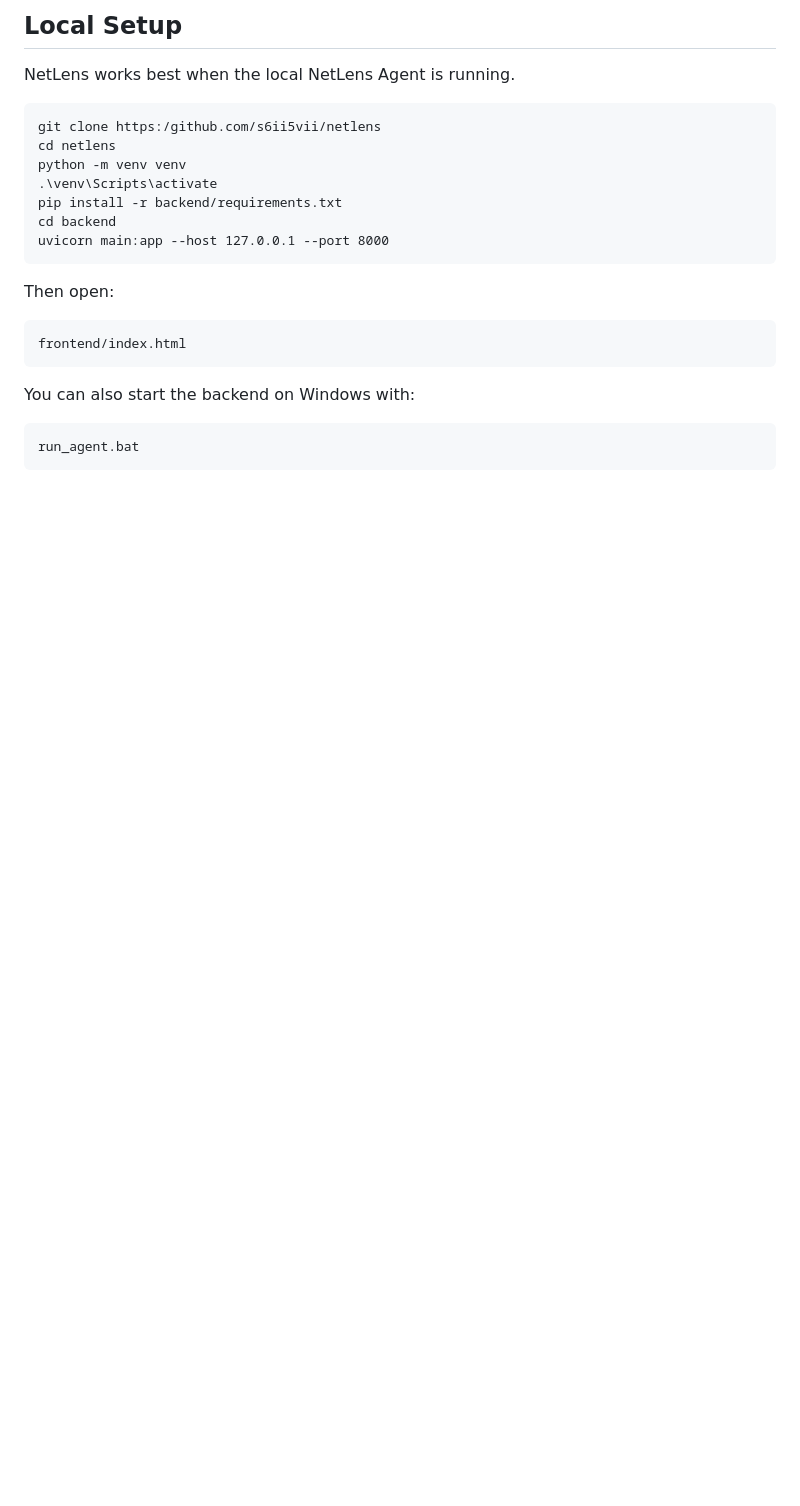
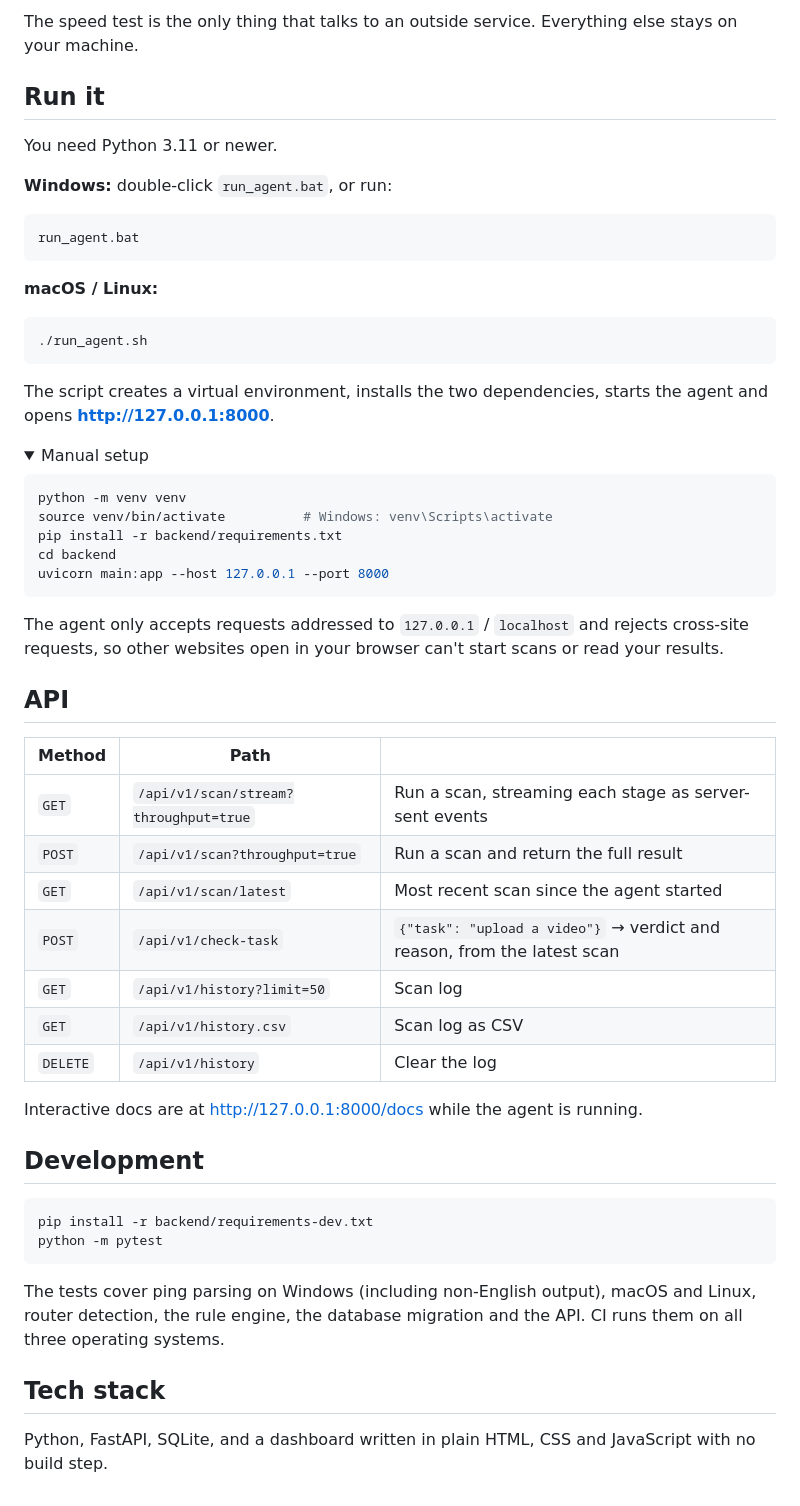
Before and after one commit to s6ii5vii/netlens, a Markdown page: README.md, the part around the change printed below. Drawn GitHub-style; folded sections open; blank space fills up the shorter version.

````diff
--- a/README.md
+++ b/README.md
@@ -34,26 +38,62 @@ The app pairs a lightweight local FastAPI agent with a premium dark dashboard. T
 
-## Local Setup
+The speed test is the only thing that talks to an outside service. Everything else stays on your machine.
 
-NetLens works best when the local NetLens Agent is running.
+## Run it
+
+You need Python 3.11 or newer.
+
+**Windows:** double-click `run_agent.bat`, or run:
 
 ```bat
-git clone https:/github.com/s6ii5vii/netlens
-cd netlens
+run_agent.bat
+```
+
+**macOS / Linux:**
+
+```bash
+./run_agent.sh
+```
+
+The script creates a virtual environment, installs the two dependencies, starts the agent and opens **http://127.0.0.1:8000**.
+
+<details>
+<summary>Manual setup</summary>
+
+```bash
 python -m venv venv
-.\venv\Scripts\activate
+source venv/bin/activate          # Windows: venv\Scripts\activate
 pip install -r backend/requirements.txt
 cd backend
 uvicorn main:app --host 127.0.0.1 --port 8000
 ```
 
-Then open:
+</details>
 
-```text
-frontend/index.html
+The agent only accepts requests addressed to `127.0.0.1` / `localhost` and rejects cross-site requests, so other websites open in your browser can't start scans or read your results.
+
+## API
+
+| Method | Path | |
+|---|---|---|
+| `GET` | `/api/v1/scan/stream?throughput=true` | Run a scan, streaming each stage as server-sent events |
+| `POST` | `/api/v1/scan?throughput=true` | Run a scan and return the full result |
+| `GET` | `/api/v1/scan/latest` | Most recent scan since the agent started |
+| `POST` | `/api/v1/check-task` | `{"task": "upload a video"}` → verdict and reason, from the latest scan |
+| `GET` | `/api/v1/history?limit=50` | Scan log |
+| `GET` | `/api/v1/history.csv` | Scan log as CSV |
+| `DELETE` | `/api/v1/history` | Clear the log |
+
+Interactive docs are at http://127.0.0.1:8000/docs while the agent is running.
+
+## Development
+
+```bash
+pip install -r backend/requirements-dev.txt
+python -m pytest
 ```
 
-You can also start the backend on Windows with:
+The tests cover ping parsing on Windows (including non-English output), macOS and Linux, router detection, the rule engine, the database migration and the API. CI runs them on all three operating systems.
 
-```bat
-run_agent.bat
-```
+## Tech stack
+
+Python, FastAPI, SQLite, and a dashboard written in plain HTML, CSS and JavaScript with no build step.
````
Also changed, not shown: other parts of README.md (+26 -22 lines), docs/screenshot.jpg (added), 5 other files.
